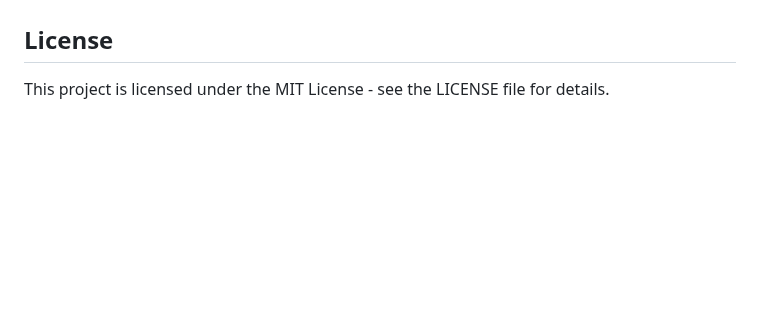
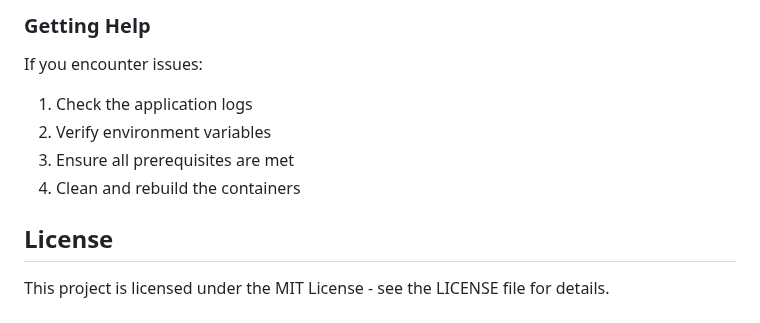
Before and after one commit to link1183/docker-lab, a Markdown page: README.md, the part around one of its changes. Drawn GitHub-style; blank space fills up the shorter version.

```diff
--- a/README.md
+++ b/README.md
@@ -95,3 +157,11 @@ The application uses the following environment variables:
+### Getting Help
+
+If you encounter issues:
+
+1. Check the application logs
+2. Verify environment variables
+3. Ensure all prerequisites are met
+4. Clean and rebuild the containers
 
 ## License
 
```
Also changed, not shown: other parts of README.md (+109 -47 lines).
